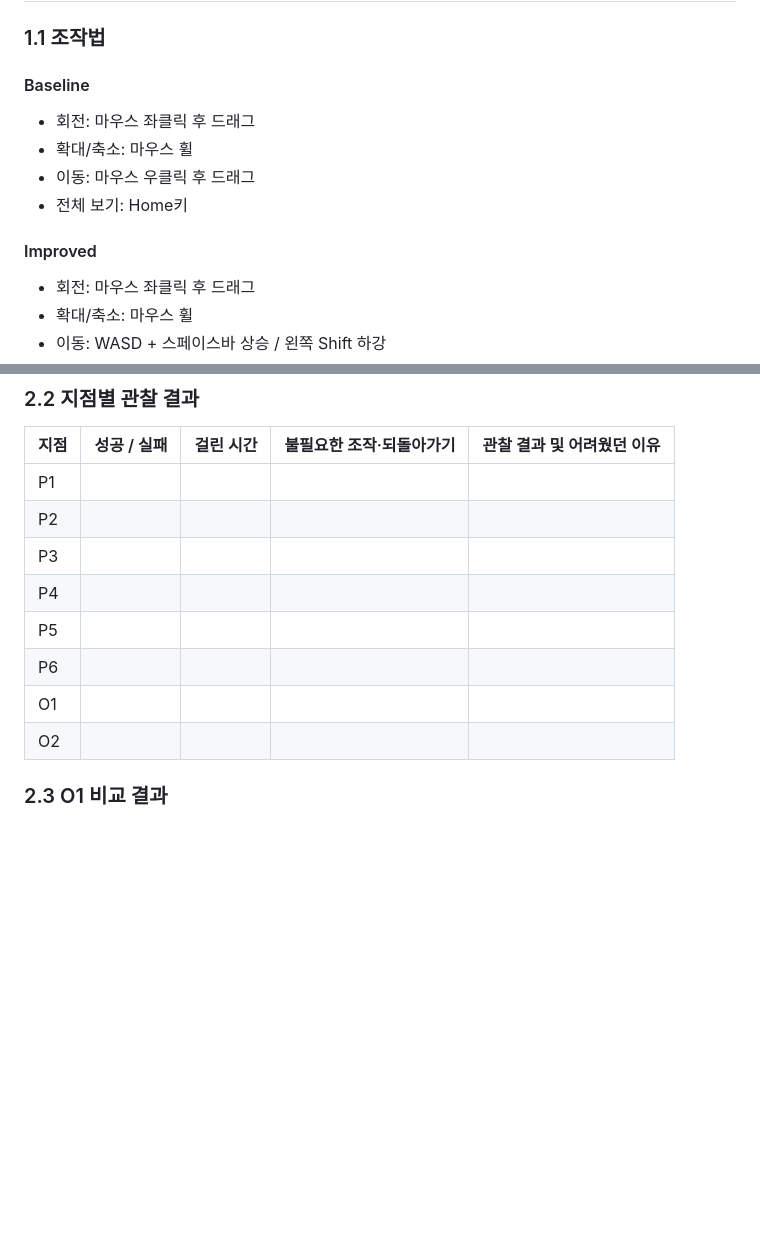
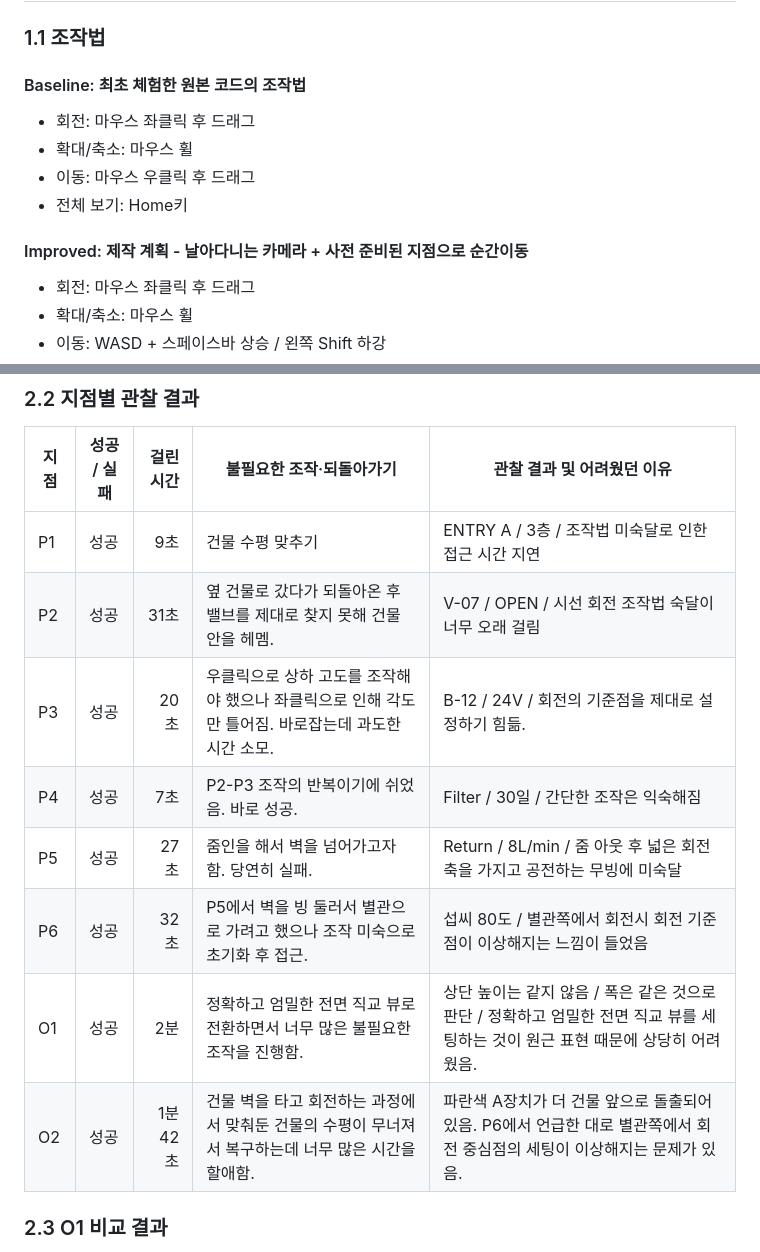
Before and after one commit to syzygykr/cg-2026-solar-syzygykr, a Markdown page: week4/week4.md, 2 parts joined by grey strips. Drawn GitHub-style; blank space fills up the shorter version.

Commit message:
오리지널 코드에 대한 P1-O2 태스크 수행 및 문제점 탐구

```diff
--- a/week4/week4.md
+++ b/week4/week4.md
@@ -4,14 +4,14 @@
 
 ### 1.1 조작법
 
-#### Baseline
+#### Baseline: 최초 체험한 원본 코드의 조작법
 
 - 회전: 마우스 좌클릭 후 드래그
 - 확대/축소: 마우스 휠
 - 이동: 마우스 우클릭 후 드래그
 - 전체 보기: Home키
 
-#### Improved
+#### Improved: 제작 계획 - 날아다니는 카메라 + 사전 준비된 지점으로 순간이동
 
 - 회전: 마우스 좌클릭 후 드래그
 - 확대/축소: 마우스 휠
@@ -42,14 +42,14 @@ O1과 O2는 두 대상의 구조를 비교하고 판단 근거를 기록하였
 
 | 지점 | 성공 / 실패 | 걸린 시간 | 불필요한 조작·되돌아가기 | 관찰 결과 및 어려웠던 이유 |
 | --- | --- | ---: | --- | --- |
-| P1 |  |  |  |  |
-| P2 |  |  |  |  |
-| P3 |  |  |  |  |
-| P4 |  |  |  |  |
-| P5 |  |  |  |  |
-| P6 |  |  |  |  |
-| O1 |  |  |  |  |
-| O2 |  |  |  |  |
+| P1 |  성공|  9초|  건물 수평 맞추기|  ENTRY A / 3층 / 조작법 미숙달로 인한 접근 시간 지연|
+| P2 |  성공|  31초|  옆 건물로 갔다가 되돌아온 후 밸브를 제대로 찾지 못해 건물 안을 헤멤.|  V-07 / OPEN / 시선 회전 조작법 숙달이 너무 오래 걸림|
+| P3 |  성공|  20초|  우클릭으로 상하 고도를 조작해야 했으나 좌클릭으로 인해 각도만 틀어짐. 바로잡는데 과도한 시간 소모.|  B-12 / 24V / 회전의 기준점을 제대로 설정하기 힘듦.|
+| P4 |  성공|  7초|  P2-P3 조작의 반복이기에 쉬었음. 바로 성공.|  Filter / 30일 / 간단한 조작은 익숙해짐|
+| P5 |  성공 |  27초|  줌인을 해서 벽을 넘어가고자 함. 당연히 실패.|  Return / 8L/min / 줌 아웃 후 넓은 회전축을 가지고 공전하는 무빙에 미숙달 |
+| P6 |  성공|  32초|  P5에서 벽을 빙 둘러서 별관으로 가려고 했으나 조작 미숙으로 초기화 후 접근.|  섭씨 80도 / 별관쪽에서 회전시 회전 기준점이 이상해지는 느낌이 들었음 |
+| O1 |  성공|  2분|  정확하고 엄밀한 전면 직교 뷰로 전환하면서 너무 많은 불필요한 조작을 진행함.|  상단 높이는 같지 않음 / 폭은 같은 것으로 판단 / 정확하고 엄밀한 전면 직교 뷰를 세팅하는 것이 원근 표현 때문에 상당히 어려웠음. |
+| O2 |  성공|  1분 42초|  건물 벽을 타고 회전하는 과정에서 맞춰둔 건물의 수평이 무너져서 복구하는데 너무 많은 시간을 할애함.|  파란색 A장치가 더 건물 앞으로 돌출되어 있음. P6에서 언급한 대로 별관쪽에서 회전 중심점의 세팅이 이상해지는 문제가 있음. |
 
 ### 2.3 O1 비교 결과
 
```
Also changed, not shown: week4/images/O1.png (added).
